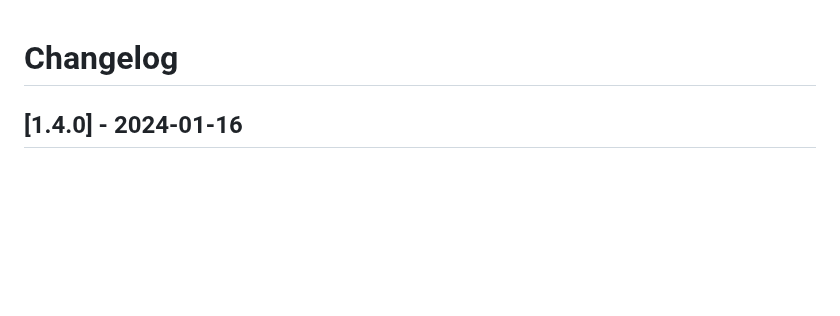
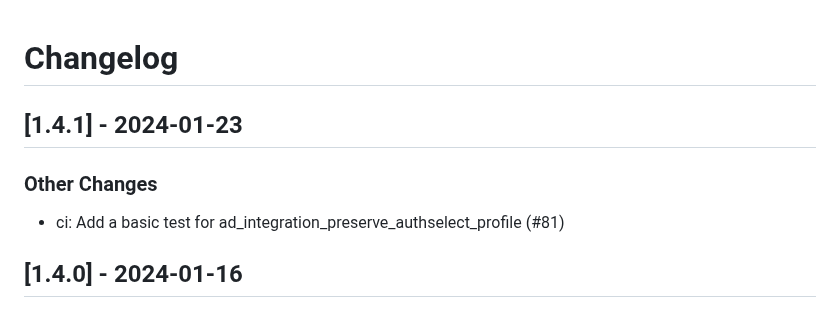
Before and after one commit to linux-system-roles/ad_integration, a Markdown page: CHANGELOG.md, the part around the change. GitHub-like rendering; blank space fills up the shorter version.

Commit message:
docs(changelog): version 1.4.1 [citest skip]
Update changelog and .README.html for version 1.4.1

Signed-off-by: Rich Megginson <rmeggins@redhat.com>

```diff
--- a/CHANGELOG.md
+++ b/CHANGELOG.md
@@ -1,5 +1,12 @@
 Changelog
 =========
+
+[1.4.1] - 2024-01-23
+--------------------
+
+### Other Changes
+
+- ci: Add a basic test for ad_integration_preserve_authselect_profile (#81)
 
 [1.4.0] - 2024-01-16
 --------------------
```
